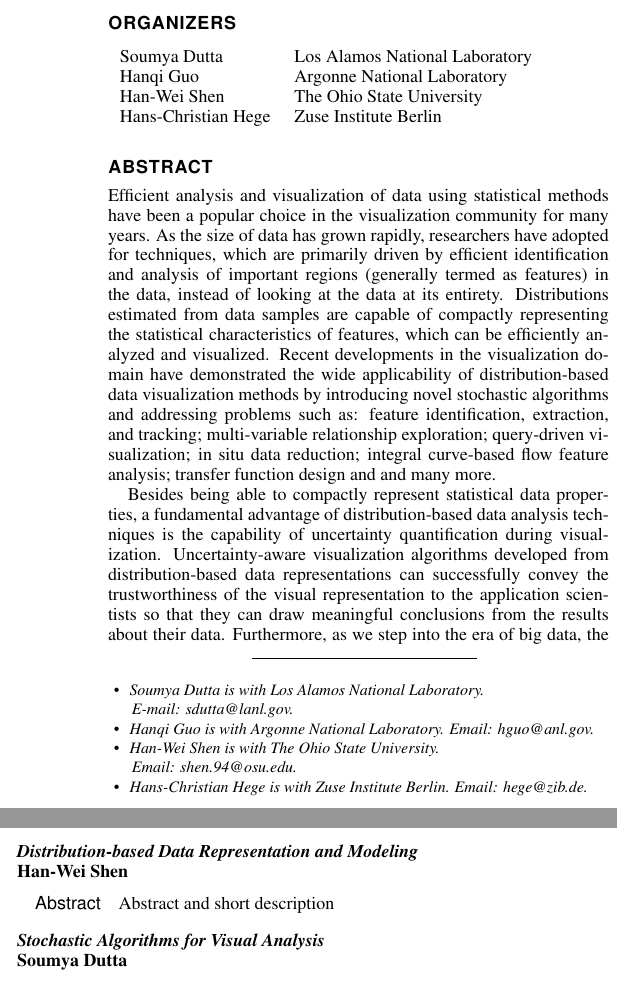
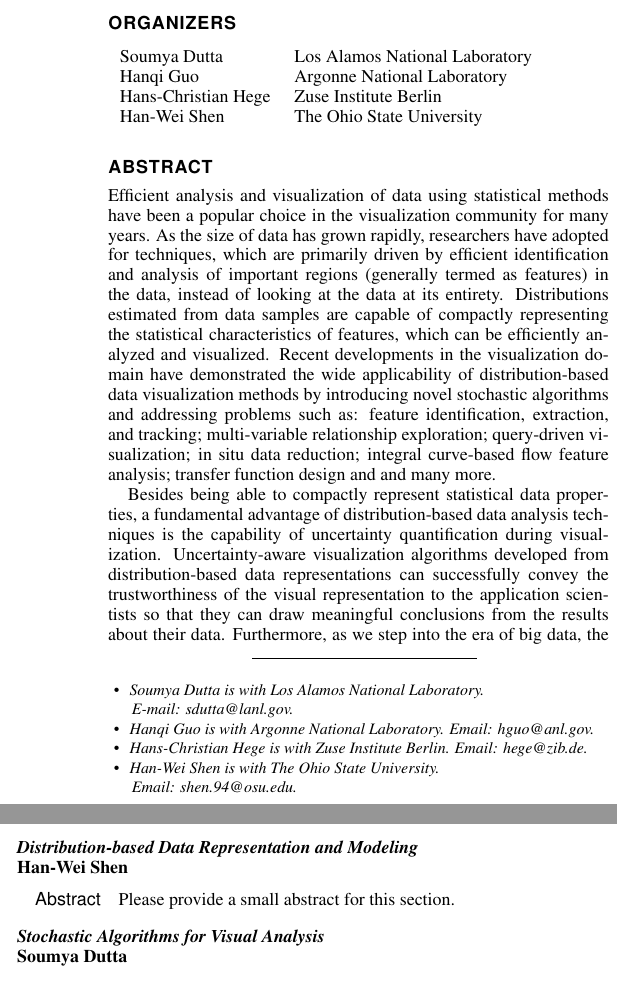
Before and after one commit to hguo/VIS_2019_Tutorial, a LaTeX document (template.tex): two parts of the columns of page 1 of 2, joined at a grey line, cut so that both start at the same text. Compiled offline with pdfLaTeX.

Commit message:
initial abstract

```diff
--- a/template.tex
+++ b/template.tex
@@ -71,7 +71,7 @@
 %% This is how authors are specified in the journal style
 
 %% indicate IEEE Member or Student Member in form indicated below
-\author{Soumya Dutta, Hanqi Guo, Han-Wei Shen, and Hans-Christian Hege}
+\author{Soumya Dutta, Hanqi Guo, Hans-Christian Hege, and Han-Wei Shen}
 \authorfooter{
 %% insert punctuation at end of each item
 \item
@@ -79,9 +79,9 @@
 \item
  Hanqi Guo is with Argonne National Laboratory. Email: hguo@anl.gov.
 \item
+ Hans-Christian Hege is with Zuse Institute Berlin. Email: hege@zib.de.
+\item
  Han-Wei Shen is with The Ohio State University. \\Email: shen.94@osu.edu.
-\item
- Hans-Christian Hege is with Zuse Institute Berlin. Email: hege@zib.de.
 }
 
 %other entries to be set up for journal
@@ -110,11 +110,11 @@
 \DeclareBibliographyCategory{Guo}
 \addtocategory{Guo}{}
 
+\DeclareBibliographyCategory{Hege}
+\addtocategory{Hege}{}
+
 \DeclareBibliographyCategory{Shen}
 \addtocategory{Shen}{}
-
-\DeclareBibliographyCategory{Hege}
-\addtocategory{Hege}{}
 
 % \DeclareFieldFormat{labelnumberwidth}{}
 % \setlength{\biblabelsep}{0pt}
@@ -157,8 +157,8 @@ Conclusion & Hans-Christian Hege & 10 minutes
 \begin{tabular}{ll}
 Soumya Dutta & Los Alamos National Laboratory\\
 Hanqi Guo & Argonne National Laboratory\\
+Hans-Christian Hege & Zuse Institute Berlin\\
 Han-Wei Shen & The Ohio State University\\
-Hans-Christian Hege & Zuse Institute Berlin\\
 \end{tabular}
 \end{table}
 
@@ -186,28 +186,28 @@ The brief outline of each section is presented below:
 \noindent\textbf{\textit{Distribution-based Data Representation and Modeling}}\\
 \textbf{Han-Wei Shen}
 \paragraph{Abstract}
-Abstract and short description
+Please provide a small abstract for this section.
 
 \addverticalspace
 
 \noindent\textbf{\textit{Stochastic Algorithms for Visual Analysis}}\\
 \textbf{Soumya Dutta}
 \paragraph{Abstract}
-Abstract and short description
+Please provide a small abstract for this section.
 
 \addverticalspace
 
 \noindent\textbf{\textit{Uncertainty Quantification and Visualization}}\\
 \textbf{Hans-Christian Hege}
 \paragraph{Abstract}
-Abstract and short description
+Please provide a small abstract for this section.
 
 \addverticalspace
 
 \noindent\textbf{\textit{Application of Distributions in Visualization}}\\
 \textbf{Hanqi Guo}
 \paragraph{Abstract}
-Abstract and short description
+Please provide a small abstract for this section.
 
 \addverticalspace
 
```
